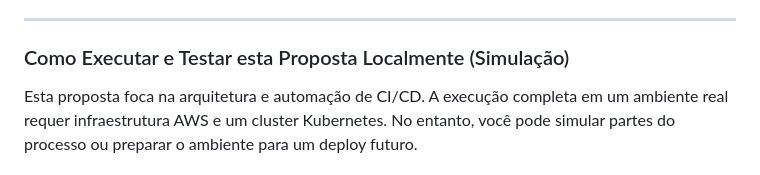
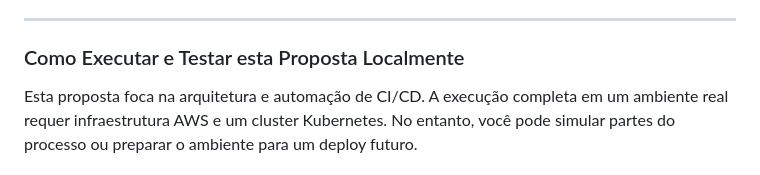
Before and after one commit to warlleybatista/desafio-devops-warlley, a Markdown page: proposta1/README.md, the part around the change. GitHub-like rendering.

```diff
--- a/proposta1/README.md
+++ b/proposta1/README.md
@@ -124,7 +124,7 @@ A pipeline é definida como código no "Jenkinsfile" e opera da seguinte forma:
 
 ---
 
-### Como Executar e Testar esta Proposta Localmente (Simulação)
+### Como Executar e Testar esta Proposta Localmente
 
 Esta proposta foca na arquitetura e automação de CI/CD. A execução completa em um ambiente real requer infraestrutura AWS e um cluster Kubernetes. No entanto, você pode simular partes do processo ou preparar o ambiente para um deploy futuro.
 
```
